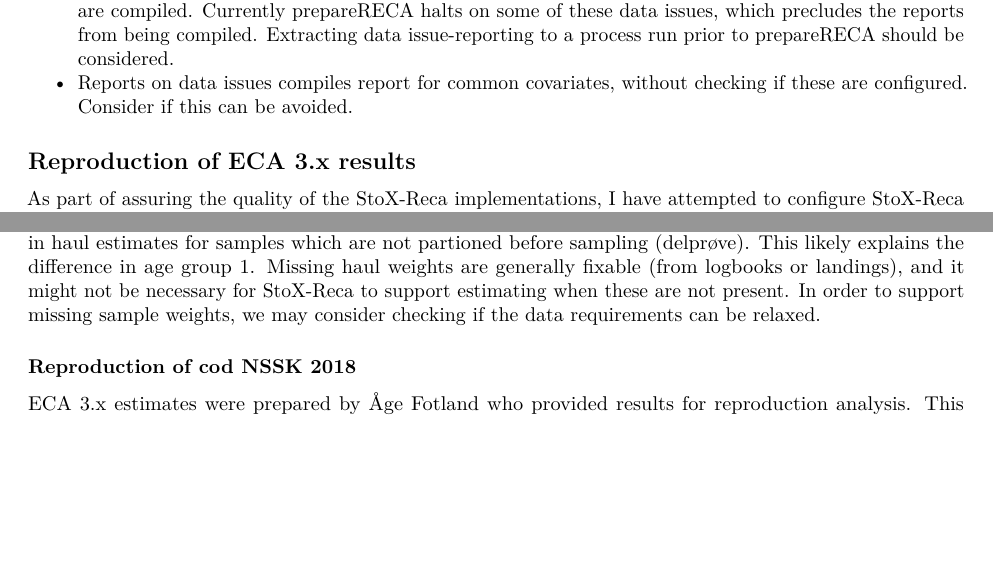
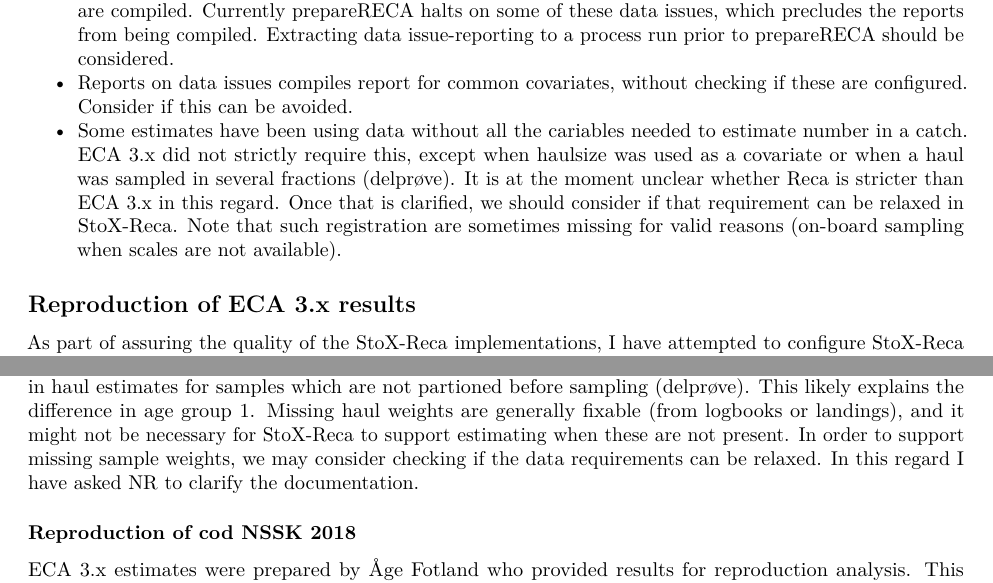
Before and after one commit to Sea2Data/Rstox_utils, an R Markdown document (Work/eca_reproduction/reports/reprod_report.Rmd): two parts of pages 2 and 4 of 4 before the commit and two parts of pages 2 and 4 of 5 after it, joined at a grey line, cut so that both start at the same text, the shorter picture padded with empty space. Rendered offline with R 4.5, knitr and Pandoc, then LaTeX, with nearby package versions; the code chunks are not run, so their results and figures are left out.

Commit message:
minor comment.

````diff
--- a/Work/eca_reproduction/reports/reprod_report.Rmd
+++ b/Work/eca_reproduction/reports/reprod_report.Rmd
@@ -55,6 +55,7 @@ Configuring estimates for reproduction has revealed some usability issues that s
 * Estimates for specific stocks often require filtering data by area. If only positions are available, this is best done after stratum is assigned. But this requires filtering on variables added to the data in StoX, which I think is not supported.
 * At the end of the prepareRECA process, data checks are performed and reports on potential data issues are compiled. Currently prepareRECA halts on some of these data issues, which precludes the reports from being compiled. Extracting data issue-reporting to a process run prior to prepareRECA should be considered.
 * Reports on data issues compiles report for common covariates, without checking if these are configured. Consider if this can be avoided.
+* Some estimates have been using data without all the cariables needed to estimate number in a catch. ECA 3.x did not strictly require this, except when haulsize was used as a covariate or when a haul was sampled in several fractions (delprøve). It is at the moment unclear whether Reca is stricter than ECA 3.x in this regard. Once that is clarified, we should consider if that requirement can be relaxed in StoX-Reca. Note that such registration are sometimes missing for valid reasons (on-board sampling when scales are not available).
 
 ## Reproduction of ECA 3.x results
 As part of assuring the quality of the StoX-Reca implementations, I have attempted to configure StoX-Reca projects that mimic ECA 3.x estimates that has been used for advice. We have not had protocols for complete documentation and model configuration for estimates. Indeed that is a central task for the ongoing incorporation of commercial catch estimates into StoX. I therefore can not identify all data and all model configurations from previous ECA 3.x runs. In cases where I have ECA .param files I have near complete description of model configuration, but exactly identifying the data seems impossible. I have in these cases had to tinker with data selection to demonstrate that a reasonable data selection that approximately reproduces previous results can be found. This tinkering is similar to what will have to be done to generate time-series. Unlest explicitly stated otherwise, this consist only of filtering on mission types and sample types. Selection of specific stations have only been done in order to match a complete listing of serial numbers from the ECA 3.x run, when such are available. ECA estimates are however dependent not only on model configuration and data, but also on random parameter exploration in the Monte Carlo simulations, and therefore also on the extent of Monte Carlo sampling. Luckily, I have documentation for the extent of simulations (number of samples and burnin-iterations) for all projects. Difference in estimated parameters that are smaller than random differences in parameter exploration does not affect valid interpretations of the results and I will therefore compare ECA 3.x estimates to multiple StoX-Reca estimates, generated with different random seed. Even considering this spread of estimates, there are several obstacles to exact estimation. As mentioned above some features of ECA 3.x has been deliberately left out of the StoX-Reca framework, and minor bugs have been identified and corrected in ECA throughout the integration process. I think we shall therefore be content with reproduction of estimates that seem consistent with historical results up to differences that would only have minor consequences for advice. I will refer to reproductions where mean and standard deviation for age groups are within the variability expected between several ECA-runs to be *strictly reproduced*. Reproductions that I think have difference of only minor consequence, I will refer to as *sufficiently reproduced*.
@@ -154,7 +155,8 @@ ECA 3.x estimates were prepared by Åge Fotland who provided results for reprodu
 
 This discrepancy is probably due to the use of logbook-adjusted landings in ECA 3.x
 
-The estimation shows a severe discrepancy for age 1. Inspection of data used reveals that there is likely less data in the StoX-Reca run (~50 stations), and that both estimates have a very low number of fish samples (aged specimens) supporting this age group (<5). The serialnumbers used was documented by Åge Fotland. Pulling these from the database reveals that most are missing mandataroy fields for estimating number in haul (catchsampleweight or lengthsamplecount). A few of these had catchcount listed, which are not used ny StoX-Reca. I have consulted Sondre Aanes, which can confirm that ECA 3.x are tolerant to missing number in haul estimates for samples which are not partioned before sampling (delprøve). This likely explains the difference in age group 1. Missing haul weights are generally fixable (from logbooks or landings), and it might not be necessary for StoX-Reca to support estimating when these are not present. In order to support missing sample weights, we may consider checking if the data requirements can be relaxed.
+The estimation shows a severe discrepancy for age 1. Inspection of data used reveals that there is likely less data in the StoX-Reca run (~50 stations), and that both estimates have a very low number of fish samples (aged specimens) supporting this age group (<5). The serialnumbers used was documented by Åge Fotland. Pulling these from the database reveals that most are missing mandataroy fields for estimating number in haul (catchsampleweight or lengthsamplecount). A few of these had catchcount listed, which are not used ny StoX-Reca. I have consulted Sondre Aanes, which can confirm that ECA 3.x are tolerant to missing number in haul estimates for samples which are not partioned before sampling (delprøve). This likely explains the difference in age group 1. Missing haul weights are generally fixable (from logbooks or landings), and it might not be necessary for StoX-Reca to support estimating when these are not present. In order to support missing sample weights, we may consider checking if the data
+requirements can be relaxed. In this regard I have asked NR to clarify the documentation.
 
 ```{r hyse means, fig.cap={"Estimates for mean catch in millions per age group of haddock in the North Sea and Skagerak 2018."}, echo=FALSE}
 
````
